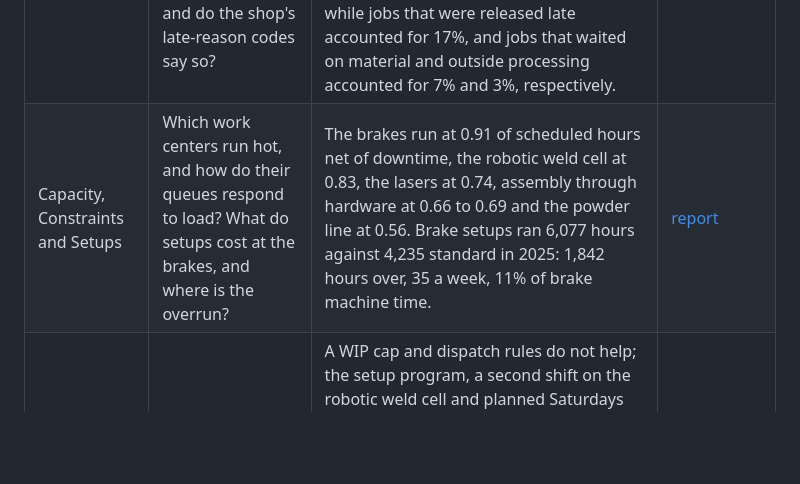
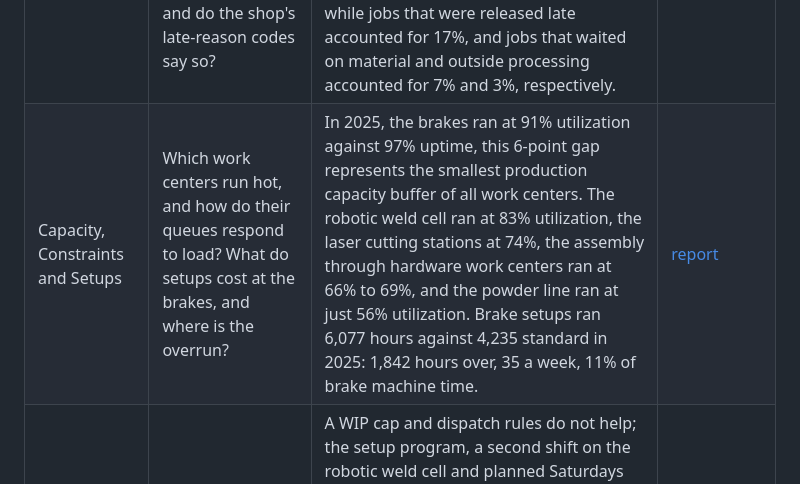
Before and after one commit to bmdvs/mfg-operations-analytics, a Markdown page: README.md, the part around the change. Rendered like a GitHub page; blank space fills up the shorter version.

```diff
--- a/README.md
+++ b/README.md
@@ -23,7 +23,7 @@ The engagement put the ERP order and quote records beside the MES operation time
 | Report | Question | Finding | Deliverable |
 |---|---|---|---|
 | Flow and On-time Delivery | Where does the lead time go, and does the floor's WIP match the quoted lead times? What makes jobs late, and do the shop's late-reason codes say so? | Queue at the brakes is 28% of lead time and the stage that separates late jobs from on-time jobs (6.98 days against 2.71); the median job ships in 11.2 working days against an average quoted lead time of 12.4, 9.2 in Q2-Q4. In 2025, jobs waiting at work centers (i.e., queue constraints) accounted for 44% of the 4,647 lost days, while jobs that were released late accounted for 17%, and jobs that waited on material and outside processing accounted for 7% and 3%, respectively. | [report](https://brimsystems.github.io/mfg-operations-analytics/docs/reports/lead_time_and_late_jobs.html) |
-| Capacity, Constraints and Setups | Which work centers run hot, and how do their queues respond to load? What do setups cost at the brakes, and where is the overrun? | The brakes run at 0.91 of scheduled hours net of downtime, the robotic weld cell at 0.83, the lasers at 0.74, assembly through hardware at 0.66 to 0.69 and the powder line at 0.56. Brake setups ran 6,077 hours against 4,235 standard in 2025: 1,842 hours over, 35 a week, 11% of brake machine time. | [report](https://brimsystems.github.io/mfg-operations-analytics/docs/reports/capacity_constraints_and_setups.html) |
+| Capacity, Constraints and Setups | Which work centers run hot, and how do their queues respond to load? What do setups cost at the brakes, and where is the overrun? | In 2025, the brakes ran at 91% utilization against 97% uptime, this 6-point gap represents the smallest production capacity buffer of all work centers. The robotic weld cell ran at 83% utilization, the laser cutting stations at 74%, the assembly through hardware work centers ran at 66% to 69%, and the powder line ran at just 56% utilization. Brake setups ran 6,077 hours against 4,235 standard in 2025: 1,842 hours over, 35 a week, 11% of brake machine time. | [report](https://brimsystems.github.io/mfg-operations-analytics/docs/reports/capacity_constraints_and_setups.html) |
 | Options Tested | Do release control and dispatch rules help, and what does? Do the capital options pay back? | A WIP cap and dispatch rules do not help; the setup program, a second shift on the robotic weld cell and planned Saturdays from November through February take the year to 88.0% on time, up 6.0 points (5.0 to 6.9), and Q2-Q4 to 91.8%. On overtime and labor alone no option pays back within the 7-year horizon, and the no-capital package is net negative ($70,000 a year, the weld cell's second shift). With half the released brake hours sold, the robotic cell pays back in 1.6 years, the tool changer on B3 in 3.9, the laser tower not at all. | [report](https://brimsystems.github.io/mfg-operations-analytics/docs/reports/options_tested.html) |
 | Quoting and Early Warning from Load | What lead time should be quoted, and what wins quotes? Which weekly measures move before on-time delivery does? | The fixed quote is met on 53.0% of non-rush jobs for the year and 70.5% in Q2-Q4; a quote by routing class and brake backlog at release, never below the fixed quote, is met on 67.0% and 82.1% out of sample and lengthens 43.6% and 33.9% of promised lead times. The on-time start rate correlates +0.62 with on-time delivery 1 week later, against a 95th percentile of +0.24 on shuffled series and +0.21 on shifted series. It moved before all four declines in on-time delivery; no other weekly measure leads in ordinary weeks. | [report](https://brimsystems.github.io/mfg-operations-analytics/docs/reports/quoting_and_early_warning.html) |
 
```
Also changed, not shown: docs/figures/capacity_downtime_by_driver.png (added), docs/figures/capacity_floor_activity.png (added), docs/figures/capacity_hot_week_share.png (added), docs/figures/capacity_queue_in_hot_weeks.png, docs/figures/constraint_utilization_uptime.png, 6 other files.
